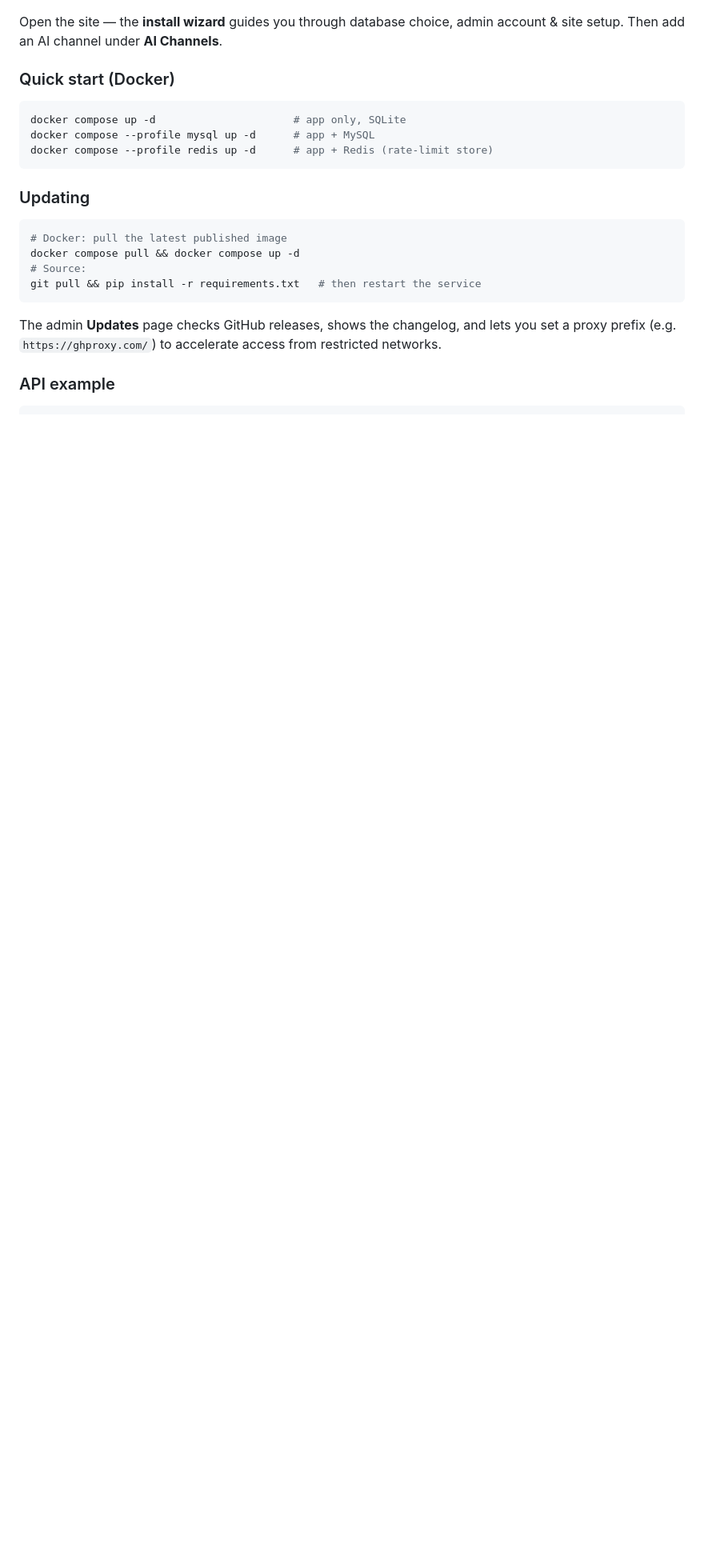
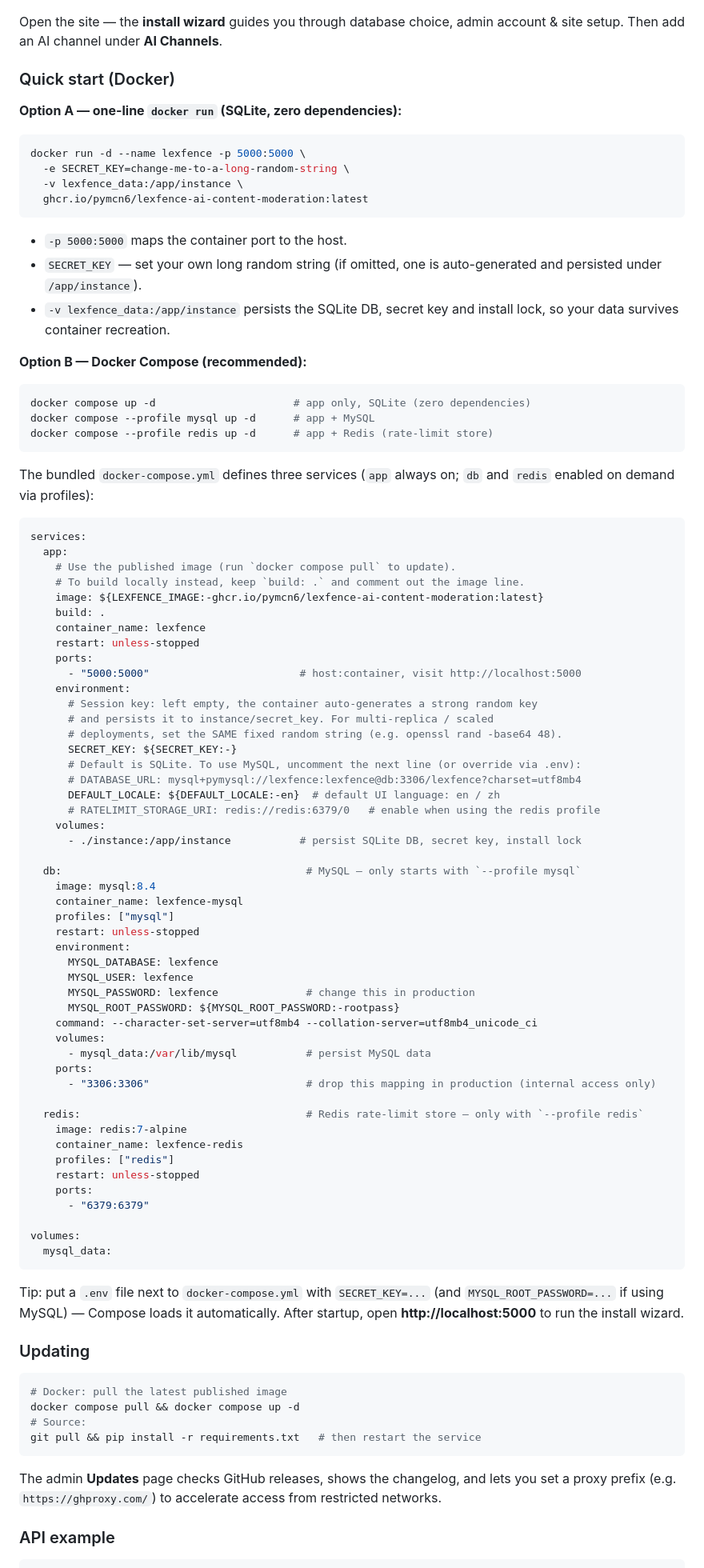
Before and after one commit to pymcn6/Lexfence-AI-Content-Moderation, a Markdown page: README.md, the part around one of its changes. Shown at 80% size. Drawn GitHub-style; blank space fills up the shorter version.

````diff
--- a/README.md
+++ b/README.md
@@ -39,11 +39,79 @@ python app.py               # dev server at http://127.0.0.1:5000
 Open the site — the **install wizard** guides you through database choice, admin account & site setup. Then add an AI channel under **AI Channels**.
 
 ### Quick start (Docker)
+
+**Option A — one-line `docker run` (SQLite, zero dependencies):**
 ```bash
-docker compose up -d                      # app only, SQLite
+docker run -d --name lexfence -p 5000:5000 \
+  -e SECRET_KEY=change-me-to-a-long-random-string \
+  -v lexfence_data:/app/instance \
+  ghcr.io/pymcn6/lexfence-ai-content-moderation:latest
+```
+- `-p 5000:5000` maps the container port to the host.
+- `SECRET_KEY` — set your own long random string (if omitted, one is auto-generated and persisted under `/app/instance`).
+- `-v lexfence_data:/app/instance` persists the SQLite DB, secret key and install lock, so your data survives container recreation.
+
+**Option B — Docker Compose (recommended):**
+```bash
+docker compose up -d                      # app only, SQLite (zero dependencies)
 docker compose --profile mysql up -d      # app + MySQL
 docker compose --profile redis up -d      # app + Redis (rate-limit store)
 ```
+
+The bundled `docker-compose.yml` defines three services (`app` always on; `db` and `redis` enabled on demand via profiles):
+
+```yaml
+services:
+  app:
+    # Use the published image (run `docker compose pull` to update).
+    # To build locally instead, keep `build: .` and comment out the image line.
+    image: ${LEXFENCE_IMAGE:-ghcr.io/pymcn6/lexfence-ai-content-moderation:latest}
+    build: .
+    container_name: lexfence
+    restart: unless-stopped
+    ports:
+      - "5000:5000"                        # host:container, visit http://localhost:5000
+    environment:
+      # Session key: left empty, the container auto-generates a strong random key
+      # and persists it to instance/secret_key. For multi-replica / scaled
+      # deployments, set the SAME fixed random string (e.g. openssl rand -base64 48).
+      SECRET_KEY: ${SECRET_KEY:-}
+      # Default is SQLite. To use MySQL, uncomment the next line (or override via .env):
+      # DATABASE_URL: mysql+pymysql://lexfence:lexfence@db:3306/lexfence?charset=utf8mb4
+      DEFAULT_LOCALE: ${DEFAULT_LOCALE:-en}  # default UI language: en / zh
+      # RATELIMIT_STORAGE_URI: redis://redis:6379/0   # enable when using the redis profile
+    volumes:
+      - ./instance:/app/instance           # persist SQLite DB, secret key, install lock
+
+  db:                                       # MySQL — only starts with `--profile mysql`
+    image: mysql:8.4
+    container_name: lexfence-mysql
+    profiles: ["mysql"]
+    restart: unless-stopped
+    environment:
+      MYSQL_DATABASE: lexfence
+      MYSQL_USER: lexfence
+      MYSQL_PASSWORD: lexfence              # change this in production
+      MYSQL_ROOT_PASSWORD: ${MYSQL_ROOT_PASSWORD:-rootpass}
+    command: --character-set-server=utf8mb4 --collation-server=utf8mb4_unicode_ci
+    volumes:
+      - mysql_data:/var/lib/mysql           # persist MySQL data
+    ports:
+      - "3306:3306"                         # drop this mapping in production (internal access only)
+
+  redis:                                    # Redis rate-limit store — only with `--profile redis`
+    image: redis:7-alpine
+    container_name: lexfence-redis
+    profiles: ["redis"]
+    restart: unless-stopped
+    ports:
+      - "6379:6379"
+
+volumes:
+  mysql_data:
+```
+
+Tip: put a `.env` file next to `docker-compose.yml` with `SECRET_KEY=...` (and `MYSQL_ROOT_PASSWORD=...` if using MySQL) — Compose loads it automatically. After startup, open **http://localhost:5000** to run the install wizard.
 
 ### Updating
 ```bash
````
Also changed, not shown: other parts of README.md (+1 -1 lines).
